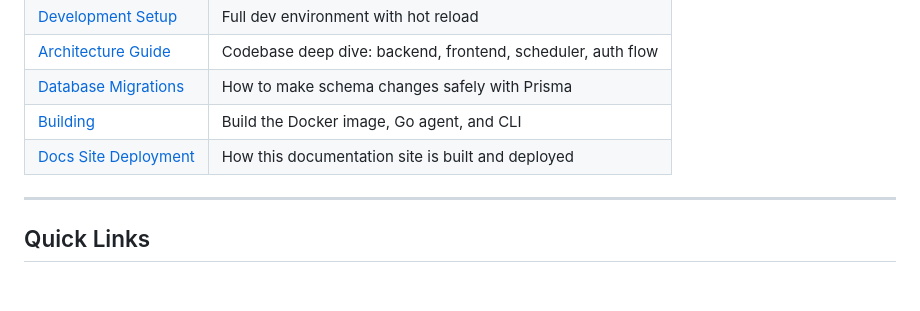
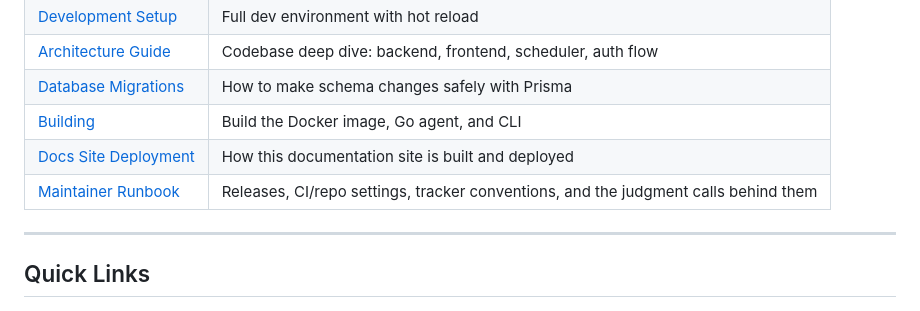
Before and after one commit to bridgeinpt/bridgeport, a Markdown page: docs/README.md, the part around the change. Drawn GitHub-style.

Commit message:
docs(development): maintainer runbook (#350)
Co-authored-by: Claude Fable 5 <noreply@anthropic.com>

```diff
--- a/docs/README.md
+++ b/docs/README.md
@@ -117,6 +117,7 @@ Help build BRIDGEPORT.
 | [Database Migrations](development/database-migrations.md) | How to make schema changes safely with Prisma |
 | [Building](development/building.md) | Build the Docker image, Go agent, and CLI |
 | [Docs Site Deployment](development/docs-site.md) | How this documentation site is built and deployed |
+| [Maintainer Runbook](development/maintainer-runbook.md) | Releases, CI/repo settings, tracker conventions, and the judgment calls behind them |
 
 ---
 
```
Also changed, not shown: docs/development/maintainer-runbook.md (added, +51 -0 lines).
